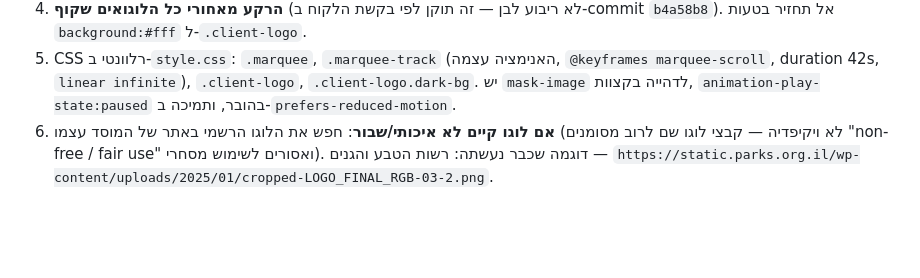
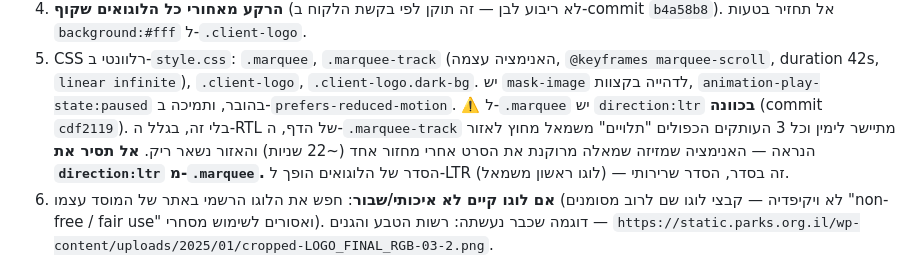
Before and after one commit to neria00-lang/rakia-website, a Markdown page: AGENTS.md, the part around the change. GitHub-like rendering; blank space fills up the shorter version.

Commit message:
docs: note the intentional direction:ltr on .marquee in AGENTS.md

```diff
--- a/AGENTS.md
+++ b/AGENTS.md
@@ -156,6 +156,11 @@ fatal: cannot lock ref 'HEAD': .git/HEAD.lock File exists.
    `@keyframes marquee-scroll`, duration 42s, `linear infinite`), `.client-logo`,
    `.client-logo.dark-bg`. יש `mask-image` לדהייה בקצוות, `animation-play-state:paused`
    בהובר, ותמיכה ב-`prefers-reduced-motion`.
+   ⚠️ ל-`.marquee` יש `direction:ltr` **בכוונה** (commit `cdf2119`). בלי זה, בגלל
+   ה-RTL של הדף, ה-`.marquee-track` מתיישר לימין וכל 3 העותקים הכפולים "תלויים"
+   משמאל מחוץ לאזור הנראה — האנימציה שמזיזה שמאלה מרוקנת את הסרט אחרי מחזור אחד
+   (~22 שניות) והאזור נשאר ריק. **אל תסיר את `direction:ltr` מ-`.marquee`.**
+   הסדר של הלוגואים הופך ל-LTR (לוגו ראשון משמאל) — זה בסדר, הסדר שרירותי.
 6. **אם לוגו קיים לא איכותי/שבור**: חפש את הלוגו הרשמי באתר של המוסד עצמו
    (לא ויקיפדיה — קבצי לוגו שם לרוב מסומנים "non-free / fair use" ואסורים
    לשימוש מסחרי). דוגמה שכבר נעשתה: רשות הטבע והגנים —
```
